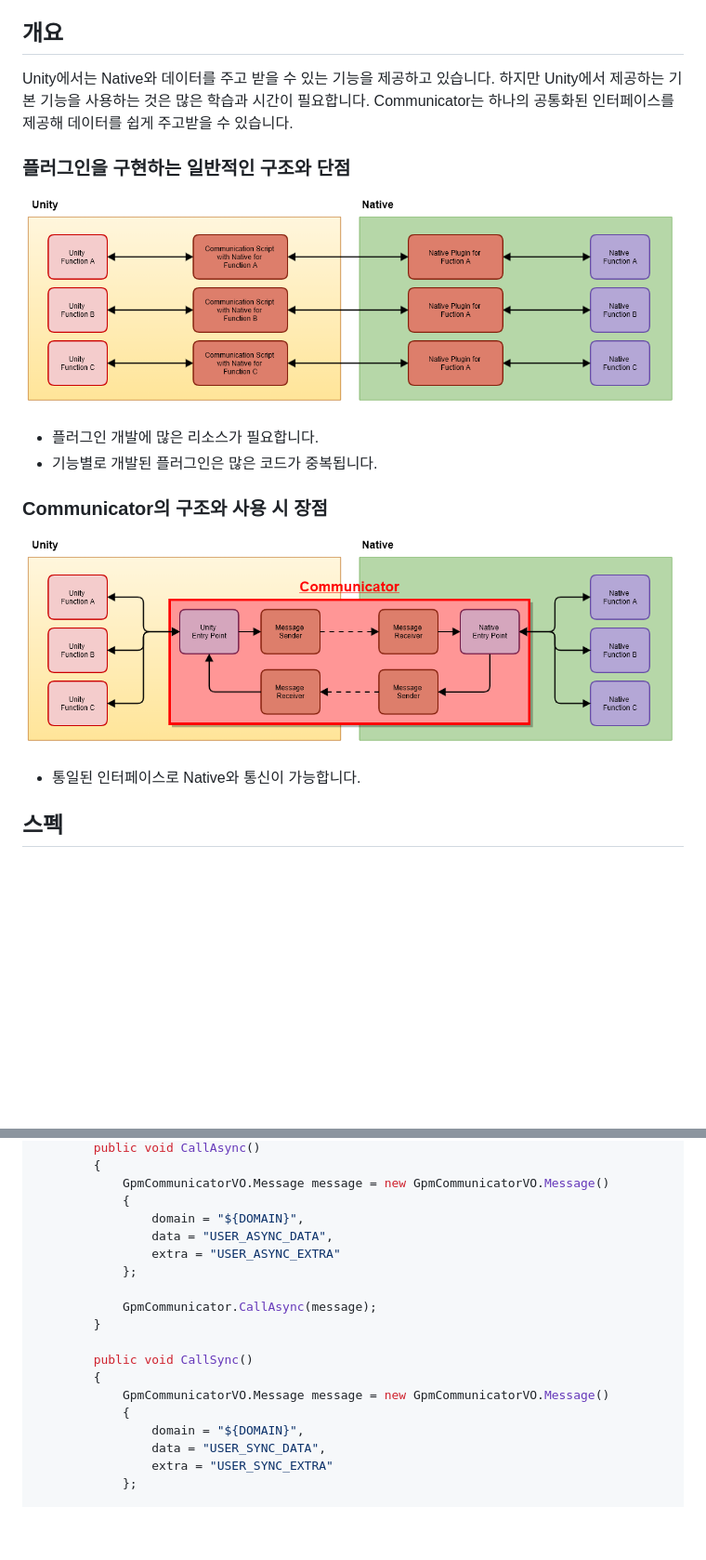
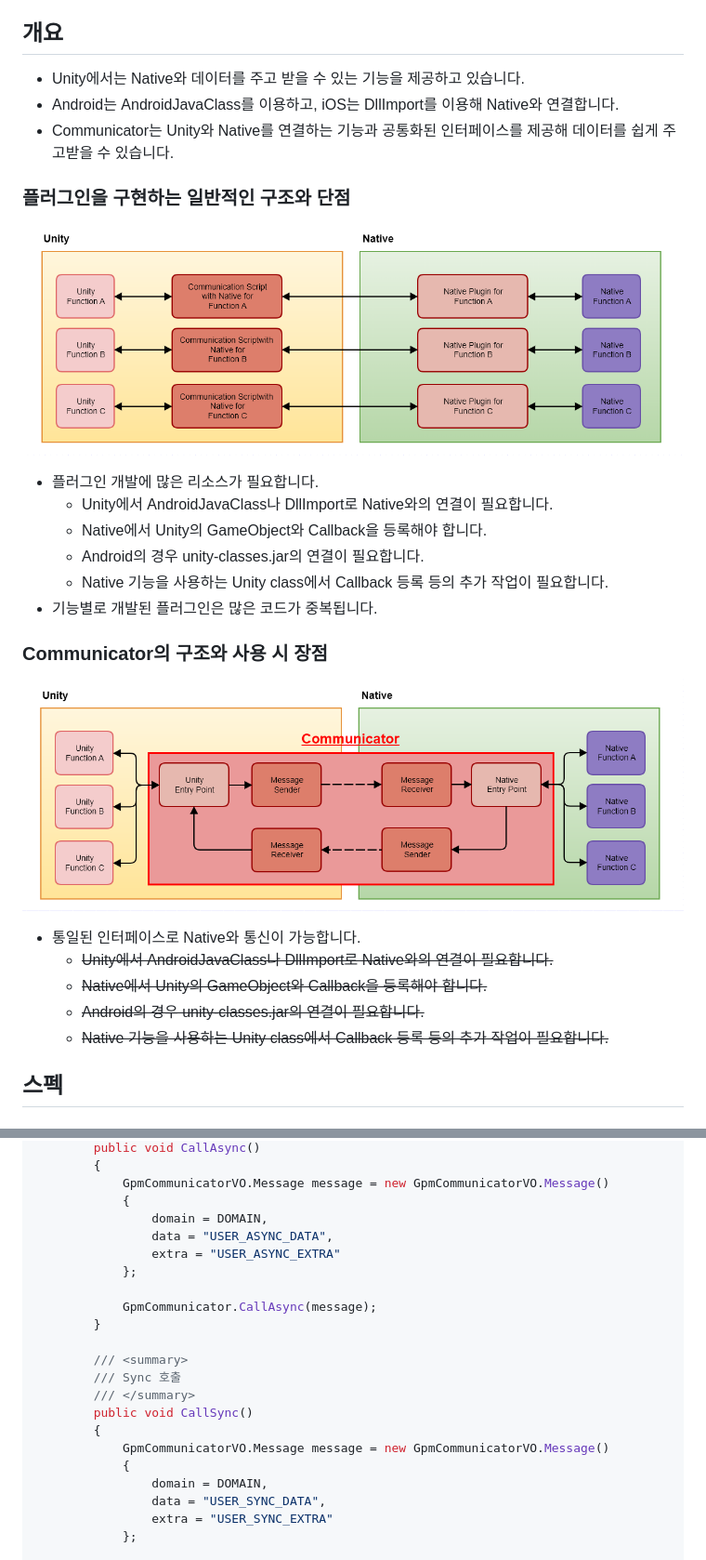
Before and after one commit to nhn/gpm.unity, a Markdown page: docs/Communicator/README.md, 2 parts joined by grey strips. Shown at 93% size. Rendered like a GitHub page; pictures changed too: docs/Communicator/images/Communicator_ASIS.png, docs/Communicator/images/Communicator_TOBE.png; blank space fills up the shorter version.

Commit message:
Update Communicator README

```diff
--- a/docs/Communicator/README.md
+++ b/docs/Communicator/README.md
@@ -12,14 +12,19 @@
 
 ## 개요
 
-Unity에서는  Native와 데이터를 주고 받을 수 있는 기능을 제공하고 있습니다. 하지만 Unity에서 제공하는 기본 기능을 사용하는 것은 많은 학습과 시간이 필요합니다.
-Communicator는 하나의 공통화된 인터페이스를 제공해 데이터를 쉽게 주고받을 수 있습니다.
+* Unity에서는 Native와 데이터를 주고 받을 수 있는 기능을 제공하고 있습니다.
+* Android는 AndroidJavaClass를 이용하고, iOS는 DllImport를 이용해 Native와 연결합니다.
+* Communicator는 Unity와 Native를 연결하는 기능과 공통화된 인터페이스를 제공해 데이터를 쉽게 주고받을 수 있습니다.
 
 ### 플러그인을 구현하는 일반적인 구조와 단점
 
 ![console](./images/Communicator_ASIS.png)
 
 * 플러그인 개발에 많은 리소스가 필요합니다.
+    * Unity에서 AndroidJavaClass나 DllImport로 Native와의 연결이 필요합니다.
+    * Native에서 Unity의 GameObject와 Callback을 등록해야 합니다.
+    * Android의 경우 unity-classes.jar의 연결이 필요합니다.
+    * Native 기능을 사용하는 Unity class에서 Callback 등록 등의 추가 작업이 필요합니다.
 * 기능별로 개발된 플러그인은 많은 코드가 중복됩니다.
 
 ### Communicator의 구조와 사용 시 장점
@@ -27,6 +32,10 @@ Communicator는 하나의 공통화된 인터페이스를 제공해 데이터를
 ![console](./images/Communicator_TOBE.png)
 
 * 통일된 인터페이스로 Native와 통신이 가능합니다.
+    * ~~Unity에서 AndroidJavaClass나 DllImport로 Native와의 연결이 필요합니다.~~
+    * ~~Native에서 Unity의 GameObject와 Callback을 등록해야 합니다.~~
+    * ~~Android의 경우 unity-classes.jar의 연결이 필요합니다.~~
+    * ~~Native 기능을 사용하는 Unity class에서 Callback 등록 등의 추가 작업이 필요합니다.~~
 
 ## 스펙
 
@@ -353,7 +356,7 @@ namespace Gpm.Communicator.Sample
         {
             GpmCommunicatorVO.Message message = new GpmCommunicatorVO.Message()
             {
-                domain = "${DOMAIN}",
+                domain = DOMAIN,
                 data = "USER_ASYNC_DATA",
                 extra = "USER_ASYNC_EXTRA"
             };
@@ -361,11 +364,14 @@ namespace Gpm.Communicator.Sample
             GpmCommunicator.CallAsync(message);
         }
 
+        /// <summary>
+        /// Sync 호출
+        /// </summary>
         public void CallSync()
         {
             GpmCommunicatorVO.Message message = new GpmCommunicatorVO.Message()
             {
-                domain = "${DOMAIN}",
+                domain = DOMAIN,
                 data = "USER_SYNC_DATA",
                 extra = "USER_SYNC_EXTRA"
             };
```
Also changed, not shown: other parts of docs/Communicator/README.md (+63 -69 lines), docs/Communicator/images/Communicator_bundle_gradle.png (added), docs/Communicator/images/Communicator_createFolder.png (added), docs/Communicator/images/Communicator_release.png (added), docs/Communicator/images/Communicator_sync_now.png (added), 1 other file.
